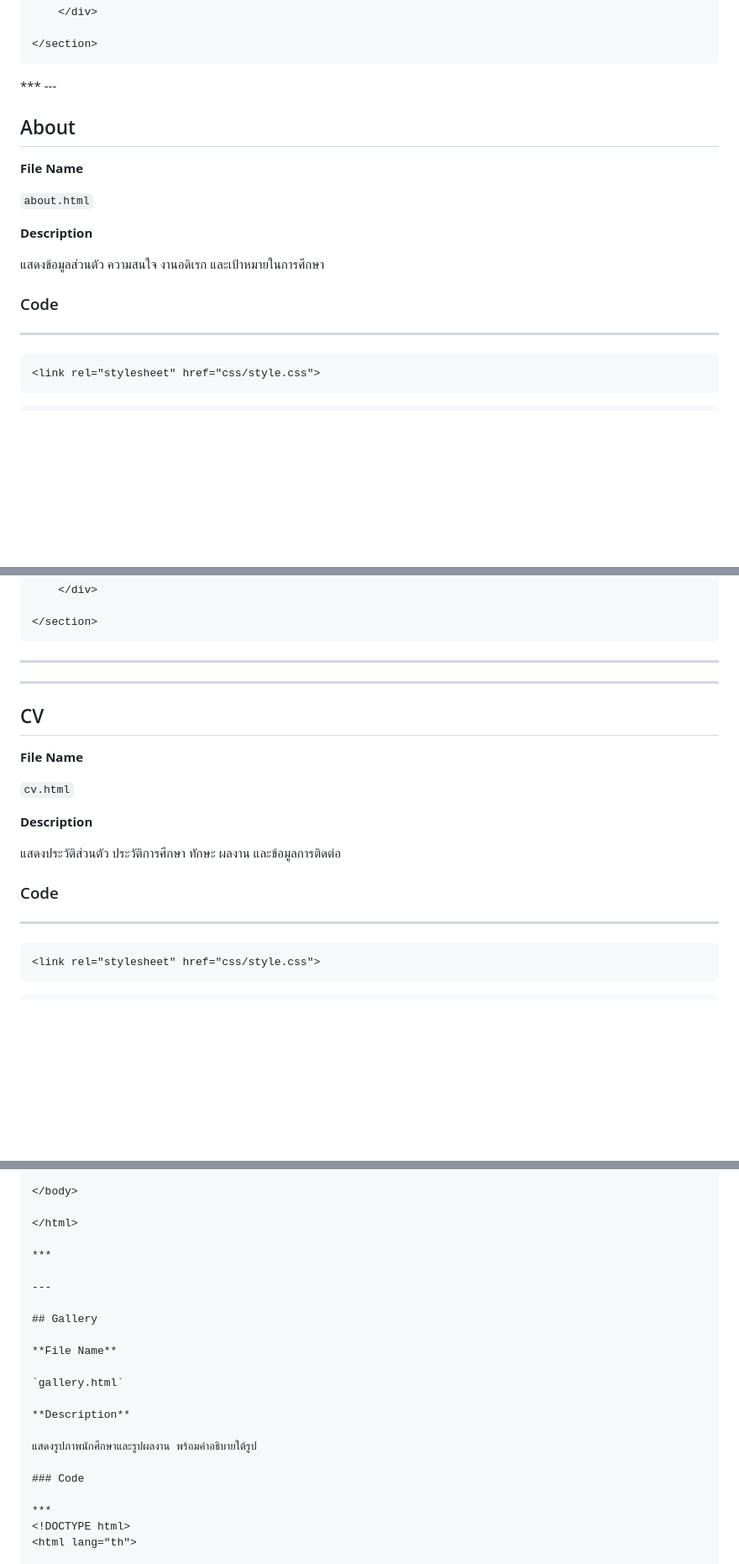
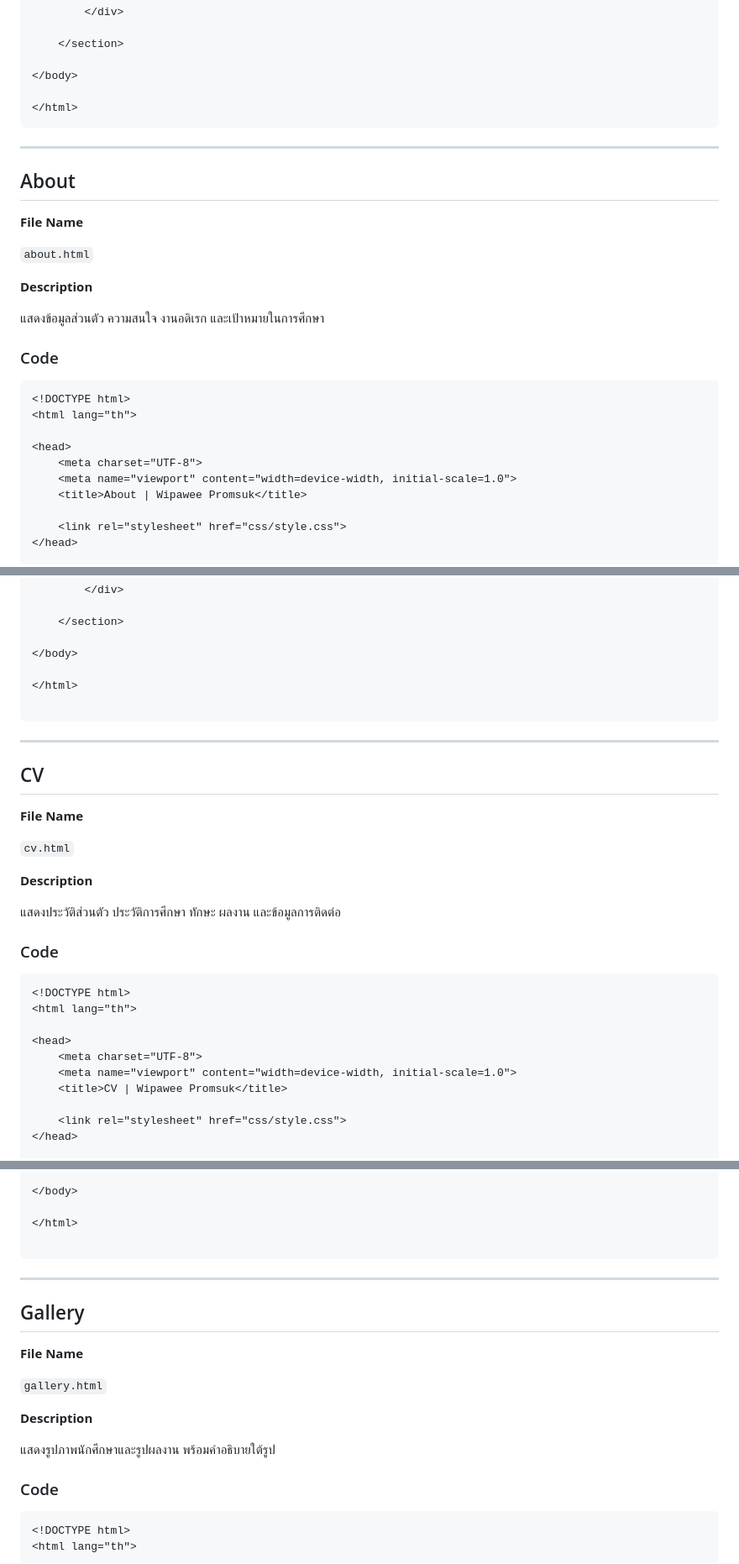
Before and after one commit to Wipawee12/Homework8, a Markdown page: Hw8_report.md, 3 parts joined by grey strips. Shown at 84% size. Rendered like a GitHub page; blank space fills up the shorter version.

````diff
--- a/Hw8_report.md
+++ b/Hw8_report.md
@@ -176,7 +176,7 @@ https://github.com/Wipawee12/Homework8
 </body>
 
 </html>
-***
+```
 ---
 
 ## About
@@ -191,7 +191,7 @@ https://github.com/Wipawee12/Homework8
 
 ### Code
 
-***
+```html
 <!DOCTYPE html>
 <html lang="th">
 
@@ -295,7 +295,7 @@ https://github.com/Wipawee12/Homework8
 
 </html>
 
-***
+```
 
 ---
 
@@ -311,7 +311,7 @@ https://github.com/Wipawee12/Homework8
 
 ### Code
 
-***
+```html
 <!DOCTYPE html>
 <html lang="th">
 
@@ -812,7 +829,7 @@ https://github.com/Wipawee12/Homework8
 
 </html>
 
-***
+```
 
 ---
 
@@ -828,7 +845,7 @@ https://github.com/Wipawee12/Homework8
 
 ### Code
 
-***
+```html
 <!DOCTYPE html>
 <html lang="th">
 
````
Also changed, not shown: other parts of Hw8_report.md (+103 -86 lines).
